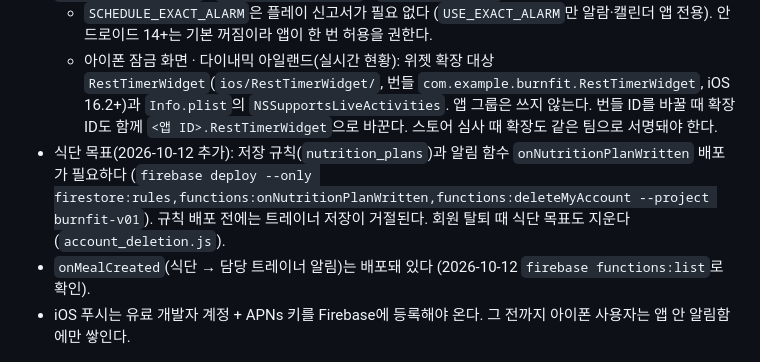
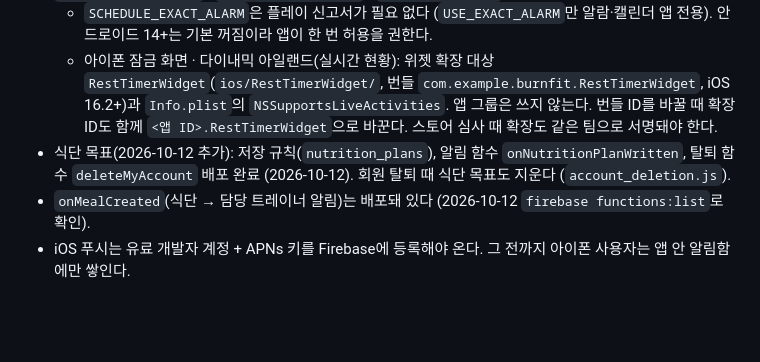
Before and after one commit to piljupark/burnfit, a Markdown page: docs/project-notes/launch-readiness.md, the part around the change. Rendered like a GitHub page; blank space fills up the shorter version.

Commit message:
docs: 식단 목표 규칙·함수 배포 완료 기록
Co-Authored-By: Claude Opus 5.5 <noreply@anthropic.com>

```diff
--- a/docs/project-notes/launch-readiness.md
+++ b/docs/project-notes/launch-readiness.md
@@ -67,7 +67,7 @@
 - 휴식 타이머 알림(2026-10-11 추가): 안드로이드 권한 `SCHEDULE_EXACT_ALARM` · `VIBRATE`, 알림 채널 `rest_timer_ongoing` · `rest_timer_warning` · `rest_timer_done`.
   - `SCHEDULE_EXACT_ALARM`은 플레이 신고서가 필요 없다 (`USE_EXACT_ALARM`만 알람·캘린더 앱 전용). 안드로이드 14+는 기본 꺼짐이라 앱이 한 번 허용을 권한다.
   - 아이폰 잠금 화면 · 다이내믹 아일랜드(실시간 현황): 위젯 확장 대상 `RestTimerWidget`(`ios/RestTimerWidget/`, 번들 `com.example.burnfit.RestTimerWidget`, iOS 16.2+)과 `Info.plist`의 `NSSupportsLiveActivities`. 앱 그룹은 쓰지 않는다. 번들 ID를 바꿀 때 확장 ID도 함께 `<앱 ID>.RestTimerWidget`으로 바꾼다. 스토어 심사 때 확장도 같은 팀으로 서명돼야 한다.
-- 식단 목표(2026-10-12 추가): 저장 규칙(`nutrition_plans`)과 알림 함수 `onNutritionPlanWritten` 배포가 필요하다 (`firebase deploy --only firestore:rules,functions:onNutritionPlanWritten,functions:deleteMyAccount --project burnfit-v01`). 규칙 배포 전에는 트레이너 저장이 거절된다. 회원 탈퇴 때 식단 목표도 지운다 (`account_deletion.js`).
+- 식단 목표(2026-10-12 추가): 저장 규칙(`nutrition_plans`), 알림 함수 `onNutritionPlanWritten`, 탈퇴 함수 `deleteMyAccount` 배포 완료 (2026-10-12). 회원 탈퇴 때 식단 목표도 지운다 (`account_deletion.js`).
 - `onMealCreated`(식단 → 담당 트레이너 알림)는 배포돼 있다 (2026-10-12 `firebase functions:list`로 확인).
 - iOS 푸시는 유료 개발자 계정 + APNs 키를 Firebase에 등록해야 온다. 그 전까지 아이폰 사용자는 앱 안 알림함에만 쌓인다.
 
```
